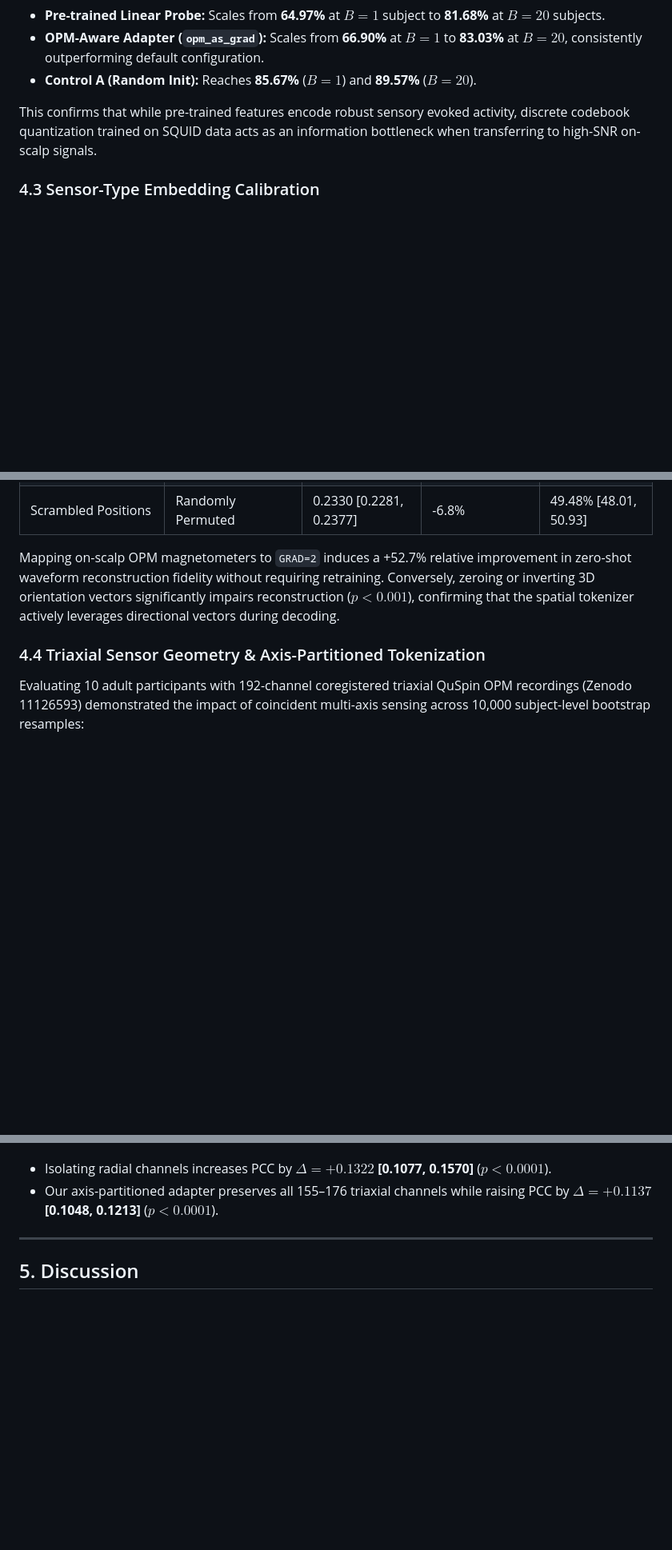
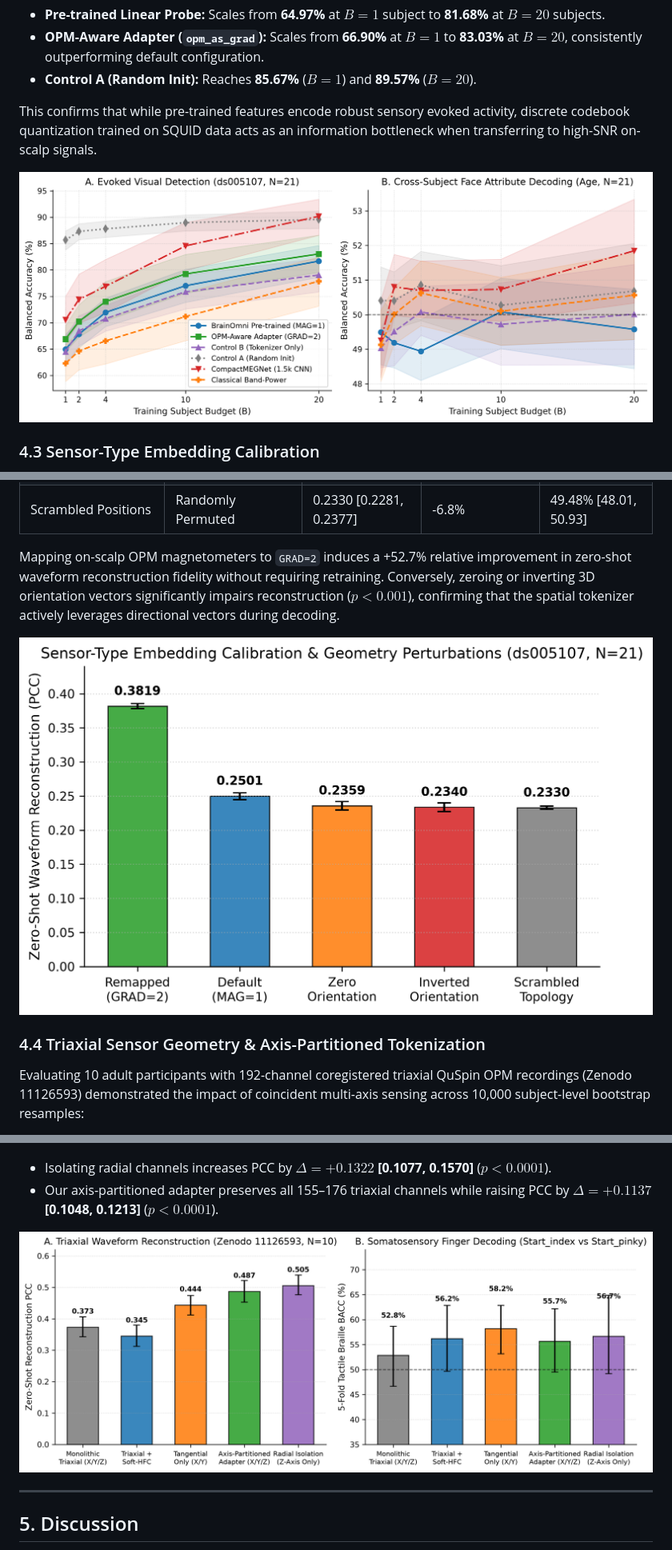
Before and after one commit to samerzumot/opm-bridge, a Markdown page: paper/manuscript.md, 3 parts joined by grey strips. Shown at 80% size. Rendered like a GitHub page; pictures changed too: paper/figures/fig1_data_efficiency_curves.png (added), paper/figures/fig2_sensor_geometry_ablations.png (added), paper/figures/fig3_nottingham_triaxial_bottleneck.png (added); blank space fills up the shorter version.

```diff
--- a/paper/manuscript.md
+++ b/paper/manuscript.md
@@ -125,6 +125,8 @@ To verify that downstream transfer dynamics are not constrained by a single-tria
 
 This confirms that while pre-trained features encode robust sensory evoked activity, discrete codebook quantization trained on SQUID data acts as an information bottleneck when transferring to high-SNR on-scalp signals.
 
+![Figure 1: Cross-subject data-efficiency scaling curves across sample budgets on OpenNeuro ds005107 (N=21 subjects, 50 physically aligned helmet channels).](figures/fig1_data_efficiency_curves.png)
+
 ### 4.3 Sensor-Type Embedding Calibration
 
 **Table 2:** Zero-shot waveform reconstruction Pearson correlation coefficient (PCC) and downstream classification across sensor configuration modes on `ds005107` (all 21 participants, 50 aligned sensors).
@@ -138,6 +140,8 @@ This confirms that while pre-trained features encode robust sensory evoked activ
 | Scrambled Positions | Randomly Permuted | 0.2330 [0.2281, 0.2377] | -6.8% | 49.48% [48.01, 50.93] |
 
 Mapping on-scalp OPM magnetometers to `GRAD=2` induces a +52.7% relative improvement in zero-shot waveform reconstruction fidelity without requiring retraining. Conversely, zeroing or inverting 3D orientation vectors significantly impairs reconstruction ($p < 0.001$), confirming that the spatial tokenizer actively leverages directional vectors during decoding.
+
+![Figure 2: Zero-shot waveform reconstruction Pearson correlation coefficient (PCC) across sensor category embeddings and geometric perturbations on ds005107 (N=21).](figures/fig2_sensor_geometry_ablations.png)
 
 ### 4.4 Triaxial Sensor Geometry & Axis-Partitioned Tokenization
 
@@ -156,6 +160,8 @@ Evaluating 10 adult participants with 192-channel coregistered triaxial QuSpin O
 Paired bootstrap hypothesis testing confirms that compressing triaxial channels into a monolithic 16-query bottleneck significantly suppresses reconstruction fidelity:
 - Isolating radial channels increases PCC by **$\Delta = +0.1322$ [0.1077, 0.1570]** ($p < 0.0001$).
 - Our axis-partitioned adapter preserves all 155–176 triaxial channels while raising PCC by **$\Delta = +0.1137$ [0.1048, 0.1213]** ($p < 0.0001$).
+
+![Figure 3: Triaxial waveform reconstruction PCC and 5-fold tactile Braille decoding balanced accuracy across array configurations on Zenodo 11126593 (N=10 adult participants).](figures/fig3_nottingham_triaxial_bottleneck.png)
 
 ---
 
```
Also changed, not shown: README.md (+1 -1 lines), docs/technical_report.md (+8 -6 lines), 12 other files.
